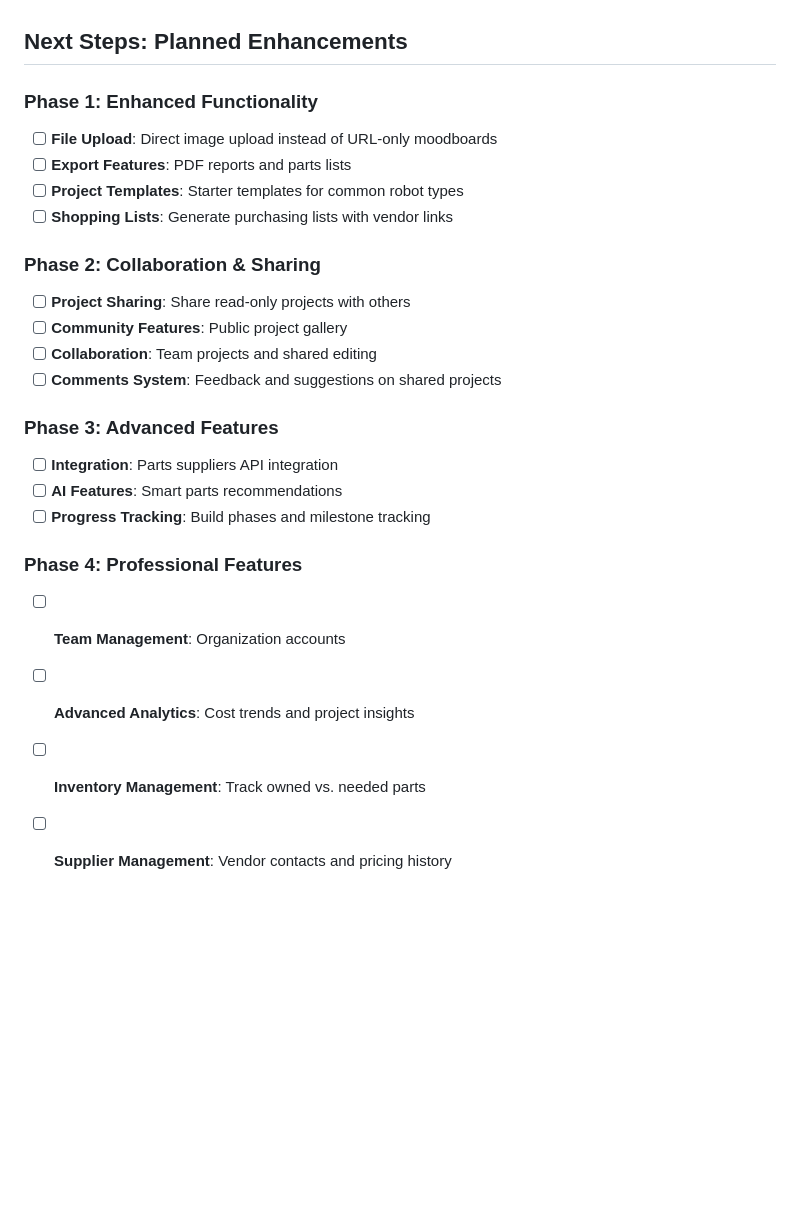
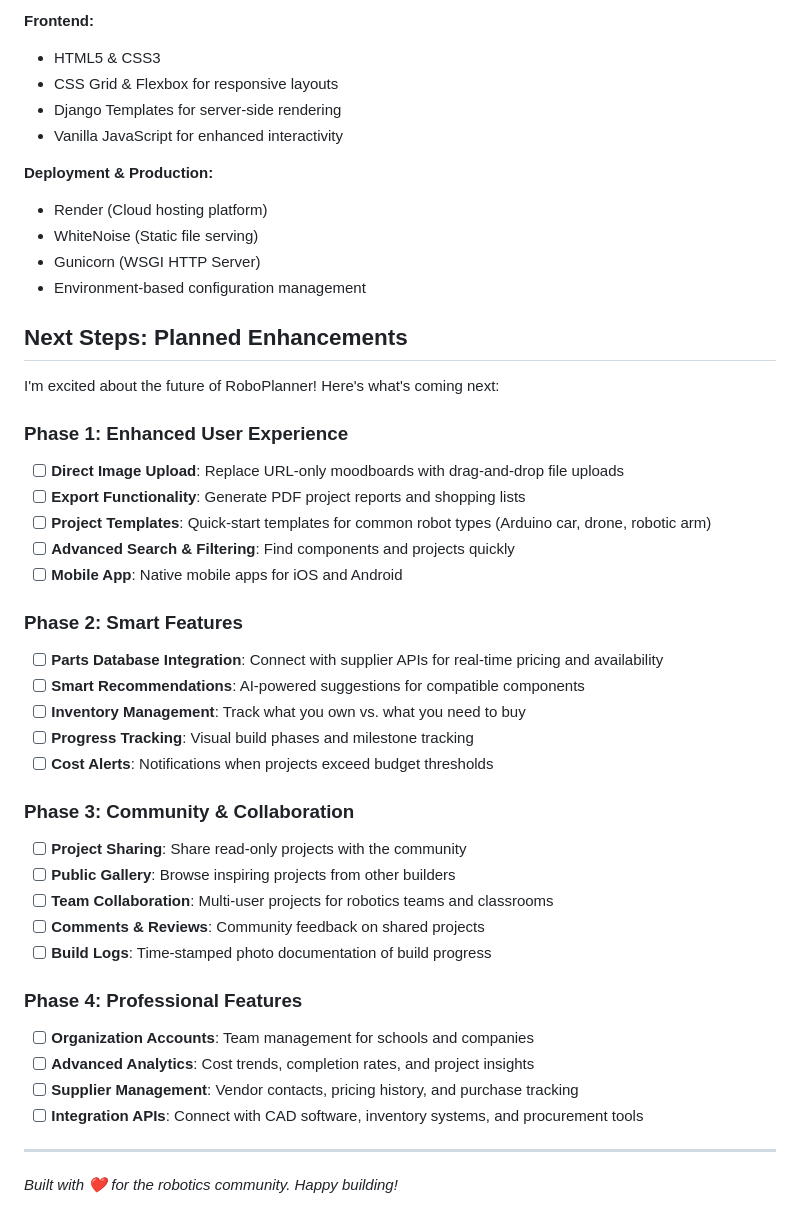
Before and after one commit to JadAoun1/RoboticsProjectPlanner, a Markdown page: README.md, the part around one of its changes. Drawn GitHub-style; blank space fills up the shorter version.

```diff
--- a/README.md
+++ b/README.md
@@ -44,29 +60,52 @@ As a newbie in robotics, I found it challenging to keep track of all the differe
+**Frontend:**
+
+- HTML5 & CSS3
+- CSS Grid & Flexbox for responsive layouts
+- Django Templates for server-side rendering
+- Vanilla JavaScript for enhanced interactivity
+
+**Deployment & Production:**
+
+- Render (Cloud hosting platform)
+- WhiteNoise (Static file serving)
+- Gunicorn (WSGI HTTP Server)
+- Environment-based configuration management
 
 ## Next Steps: Planned Enhancements
 
-### Phase 1: Enhanced Functionality
+I'm excited about the future of RoboPlanner! Here's what's coming next:
 
-- [ ] **File Upload**: Direct image upload instead of URL-only moodboards
-- [ ] **Export Features**: PDF reports and parts lists
-- [ ] **Project Templates**: Starter templates for common robot types
-- [ ] **Shopping Lists**: Generate purchasing lists with vendor links
+### Phase 1: Enhanced User Experience
 
-### Phase 2: Collaboration & Sharing
+- [ ] **Direct Image Upload**: Replace URL-only moodboards with drag-and-drop file uploads
+- [ ] **Export Functionality**: Generate PDF project reports and shopping lists
+- [ ] **Project Templates**: Quick-start templates for common robot types (Arduino car, drone, robotic arm)
+- [ ] **Advanced Search & Filtering**: Find components and projects quickly
+- [ ] **Mobile App**: Native mobile apps for iOS and Android
 
-- [ ] **Project Sharing**: Share read-only projects with others
-- [ ] **Community Features**: Public project gallery
-- [ ] **Collaboration**: Team projects and shared editing
-- [ ] **Comments System**: Feedback and suggestions on shared projects
+### Phase 2: Smart Features
 
-### Phase 3: Advanced Features
+- [ ] **Parts Database Integration**: Connect with supplier APIs for real-time pricing and availability
+- [ ] **Smart Recommendations**: AI-powered suggestions for compatible components
+- [ ] **Inventory Management**: Track what you own vs. what you need to buy
+- [ ] **Progress Tracking**: Visual build phases and milestone tracking
+- [ ] **Cost Alerts**: Notifications when projects exceed budget thresholds
 
-- [ ] **Integration**: Parts suppliers API integration
-- [ ] **AI Features**: Smart parts recommendations
-- [ ] **Progress Tracking**: Build phases and milestone tracking
+### Phase 3: Community & Collaboration
+
+- [ ] **Project Sharing**: Share read-only projects with the community
+- [ ] **Public Gallery**: Browse inspiring projects from other builders
+- [ ] **Team Collaboration**: Multi-user projects for robotics teams and classrooms
+- [ ] **Comments & Reviews**: Community feedback on shared projects
+- [ ] **Build Logs**: Time-stamped photo documentation of build progress
 
 ### Phase 4: Professional Features
 
-- [ ] **Team Management**: Organization accounts
-- [ ] **Advanced Analytics**: Cost trends and project insights
-- [ ] **Inventory Management**: Track owned vs. needed parts
-- [ ] **Supplier Management**: Vendor contacts and pricing history
+- [ ] **Organization Accounts**: Team management for schools and companies
+- [ ] **Advanced Analytics**: Cost trends, completion rates, and project insights
+- [ ] **Supplier Management**: Vendor contacts, pricing history, and purchase tracking
+- [ ] **Integration APIs**: Connect with CAD software, inventory systems, and procurement tools
+
+---
+
+_Built with ❤️ for the robotics community. Happy building!_
```
Also changed, not shown: other parts of README.md (+44 -28 lines).
